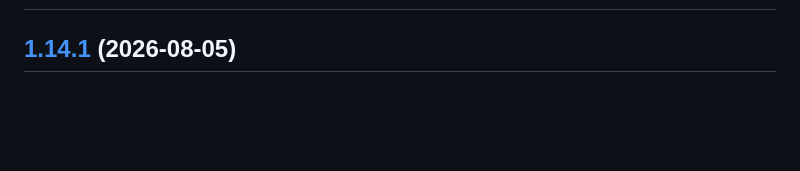
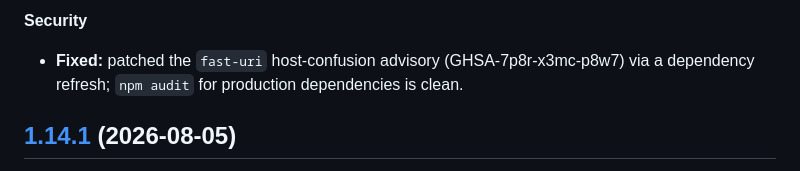
Before and after one commit to dlommm/Kegwall, a Markdown page: CHANGELOG.md, the part around one of its changes. GitHub-like rendering; blank space fills up the shorter version.

Commit message:
docs(changelog): enrich the v1.14.2 entry (review-wave hardening release)

```diff
--- a/CHANGELOG.md
+++ b/CHANGELOG.md
@@ -4,3 +84,7 @@
+**Security**
+
+- **Fixed:** patched the `fast-uri` host-confusion advisory (GHSA-7p8r-x3mc-p8w7) via a dependency
+  refresh; `npm audit` for production dependencies is clean.
 
 ## [1.14.1](https://github.com/dlommm/Kegwall/compare/v1.14.0...v1.14.1) (2026-08-05)
 
```
Also changed, not shown: other parts of CHANGELOG.md (+80 -0 lines).
